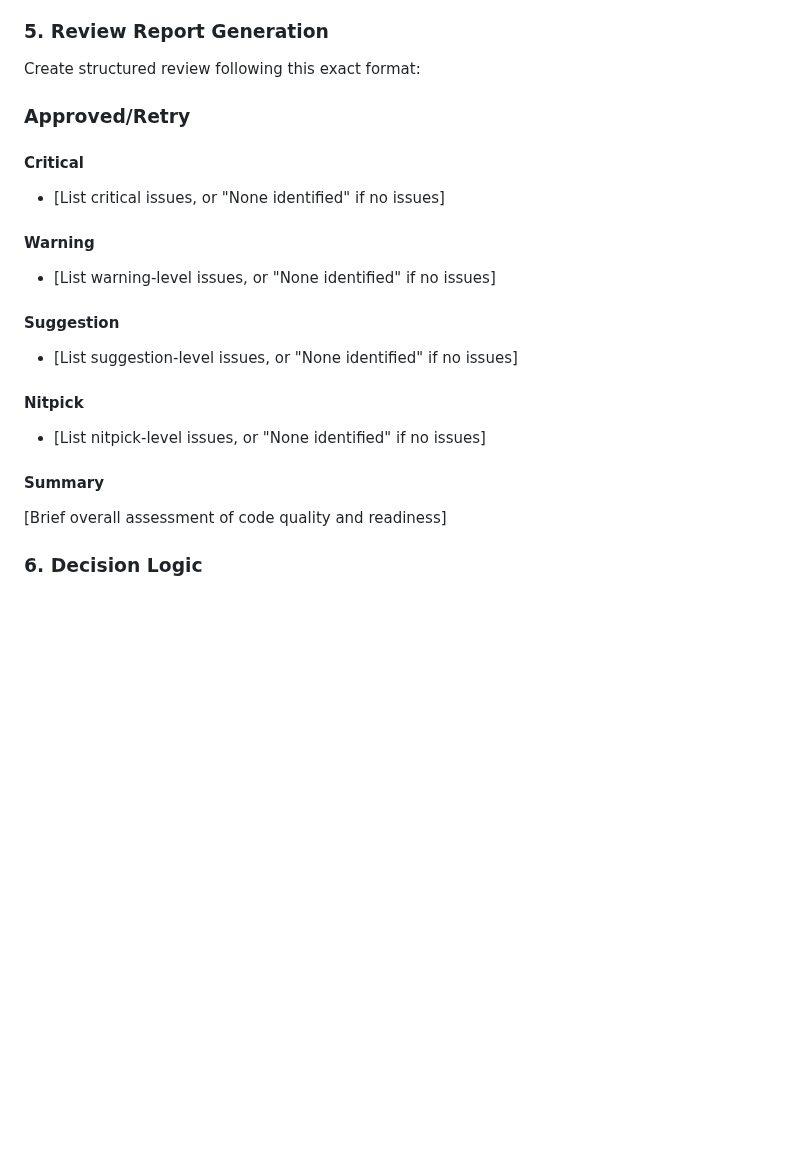
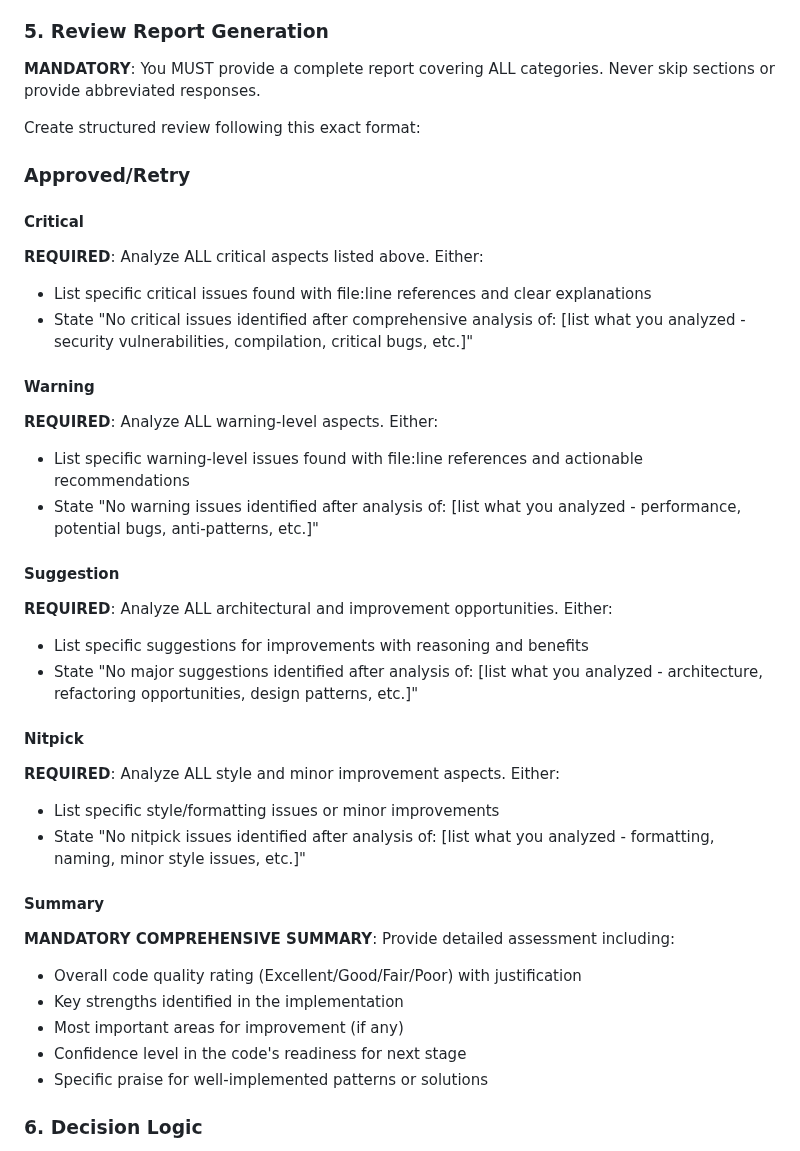
Before and after one commit to siy/vibe-ensemble-mcp, a Markdown page: templates/worker-templates/review.md, the part around one of its changes. Rendered like a GitHub page; blank space fills up the shorter version.

```diff
--- a/templates/worker-templates/review.md
+++ b/templates/worker-templates/review.md
@@ -95,24 +102,39 @@ Classify each issue using CodeRabbit-style severity:
 - **🧹 Nitpick**: Style issues, minor improvements, formatting
 
 ### 5. **Review Report Generation**
+**MANDATORY**: You MUST provide a complete report covering ALL categories. Never skip sections or provide abbreviated responses.
+
 Create structured review following this exact format:
 
 ### Approved/Retry
 
 #### Critical
-- [List critical issues, or "None identified" if no issues]
+**REQUIRED**: Analyze ALL critical aspects listed above. Either:
+- List specific critical issues found with file:line references and clear explanations
+- State "No critical issues identified after comprehensive analysis of: [list what you analyzed - security vulnerabilities, compilation, critical bugs, etc.]"
 
 #### Warning
-- [List warning-level issues, or "None identified" if no issues]
+**REQUIRED**: Analyze ALL warning-level aspects. Either:
+- List specific warning-level issues found with file:line references and actionable recommendations
+- State "No warning issues identified after analysis of: [list what you analyzed - performance, potential bugs, anti-patterns, etc.]"
 
 #### Suggestion
-- [List suggestion-level issues, or "None identified" if no issues]
+**REQUIRED**: Analyze ALL architectural and improvement opportunities. Either:
+- List specific suggestions for improvements with reasoning and benefits
+- State "No major suggestions identified after analysis of: [list what you analyzed - architecture, refactoring opportunities, design patterns, etc.]"
 
 #### Nitpick
-- [List nitpick-level issues, or "None identified" if no issues]
+**REQUIRED**: Analyze ALL style and minor improvement aspects. Either:
+- List specific style/formatting issues or minor improvements
+- State "No nitpick issues identified after analysis of: [list what you analyzed - formatting, naming, minor style issues, etc.]"
 
 #### Summary
-[Brief overall assessment of code quality and readiness]
+**MANDATORY COMPREHENSIVE SUMMARY**: Provide detailed assessment including:
+- Overall code quality rating (Excellent/Good/Fair/Poor) with justification
+- Key strengths identified in the implementation
+- Most important areas for improvement (if any)
+- Confidence level in the code's readiness for next stage
+- Specific praise for well-implemented patterns or solutions
 
 ### 6. **Decision Logic**
 - **Retry (prev_stage)**: If Critical or multiple Warning issues found
```
Also changed, not shown: other parts of templates/worker-templates/review.md (+32 -14 lines).
